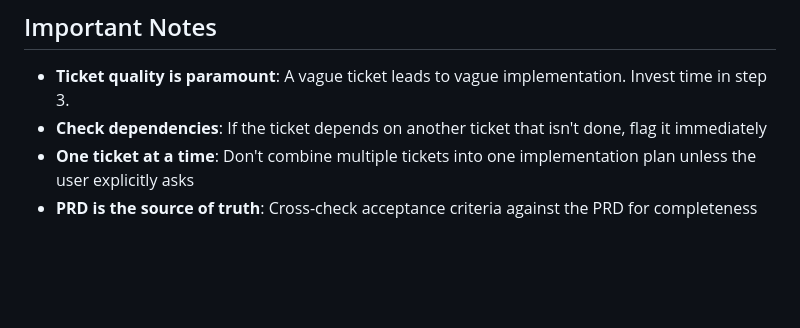
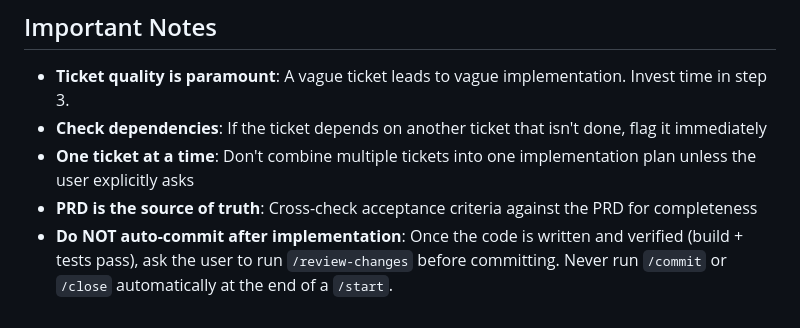
Before and after one commit to camathieu/skybook, a Markdown page: .agents/workflows/start.md, the part around the change. Drawn GitHub-style; blank space fills up the shorter version.

Commit message:
docs: add no-auto-commit rule to /start workflow
After implementation, ask user to run /review-changes before committing.

```diff
--- a/.agents/workflows/start.md
+++ b/.agents/workflows/start.md
@@ -106,3 +106,4 @@ Do NOT write any implementation code until the user approves the plan.
 - **Check dependencies**: If the ticket depends on another ticket that isn't done, flag it immediately
 - **One ticket at a time**: Don't combine multiple tickets into one implementation plan unless the user explicitly asks
 - **PRD is the source of truth**: Cross-check acceptance criteria against the PRD for completeness
+- **Do NOT auto-commit after implementation**: Once the code is written and verified (build + tests pass), ask the user to run `/review-changes` before committing. Never run `/commit` or `/close` automatically at the end of a `/start`.
```
